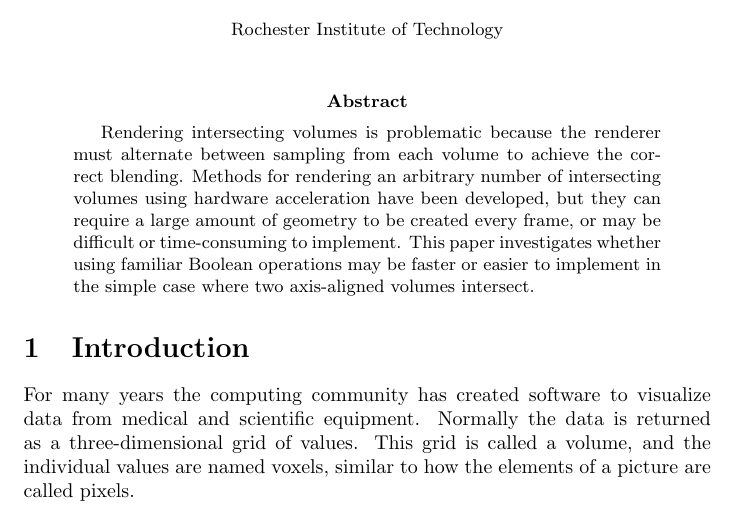
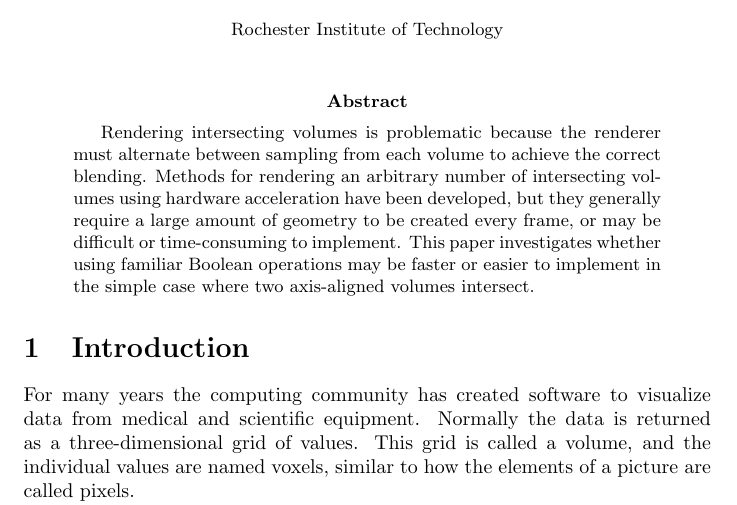
Before and after one commit to adbrown85/paper, a LaTeX paper (paper.tex): part of page 1 of 24, cut so that both start at the same text. Compiled offline with pdfLaTeX.

Commit message:
Say 'generally require' instead of 'can require' in abstract

```diff
--- a/paper.tex
+++ b/paper.tex
@@ -27,7 +27,7 @@
 Rendering intersecting volumes is problematic because the renderer must
 alternate between sampling from each volume to achieve the correct blending.
 Methods for rendering an arbitrary number of intersecting volumes using hardware
-acceleration have been developed, but they can require a large amount of
+acceleration have been developed, but they generally require a large amount of
 geometry to be created every frame, or may be difficult or time-consuming to
 implement.  This paper investigates whether using familiar Boolean operations
 may be faster or easier to implement in the simple case where two axis-aligned
```
